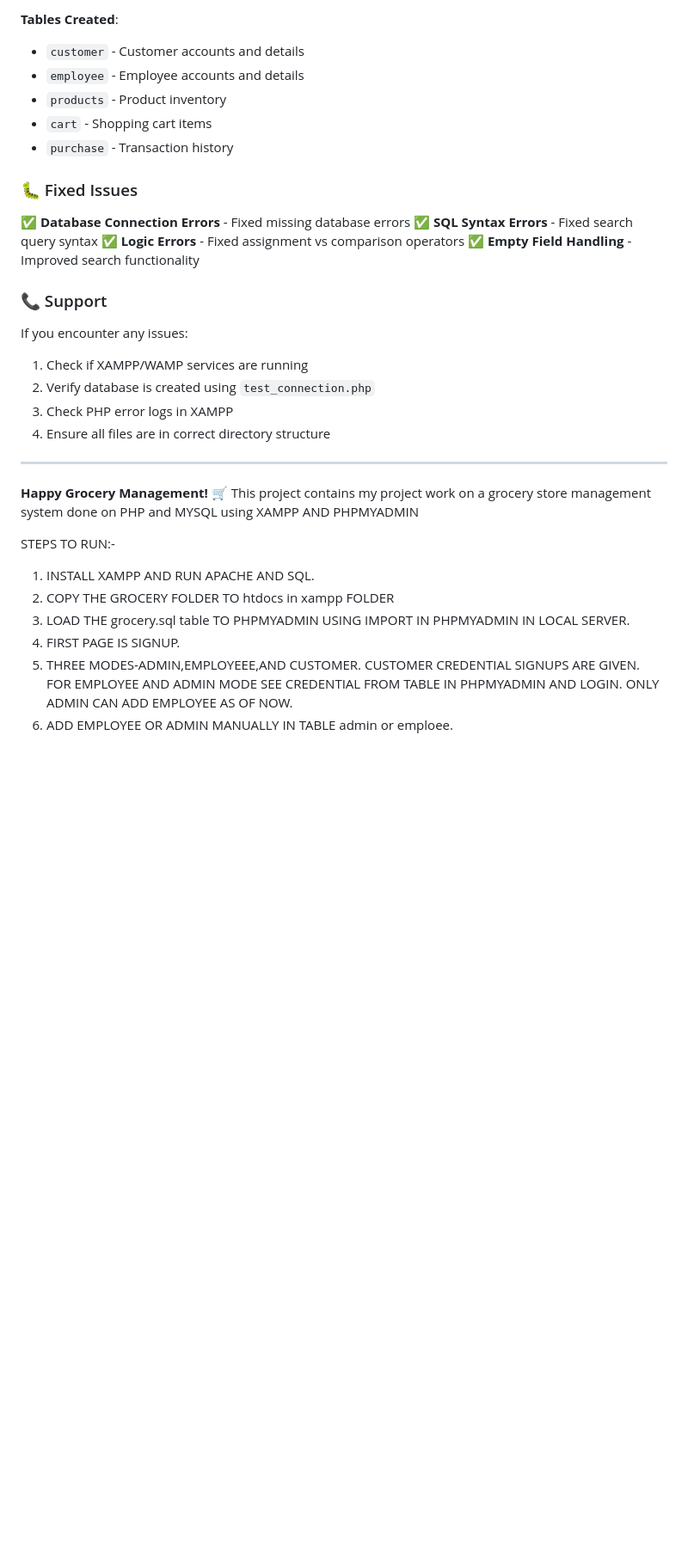
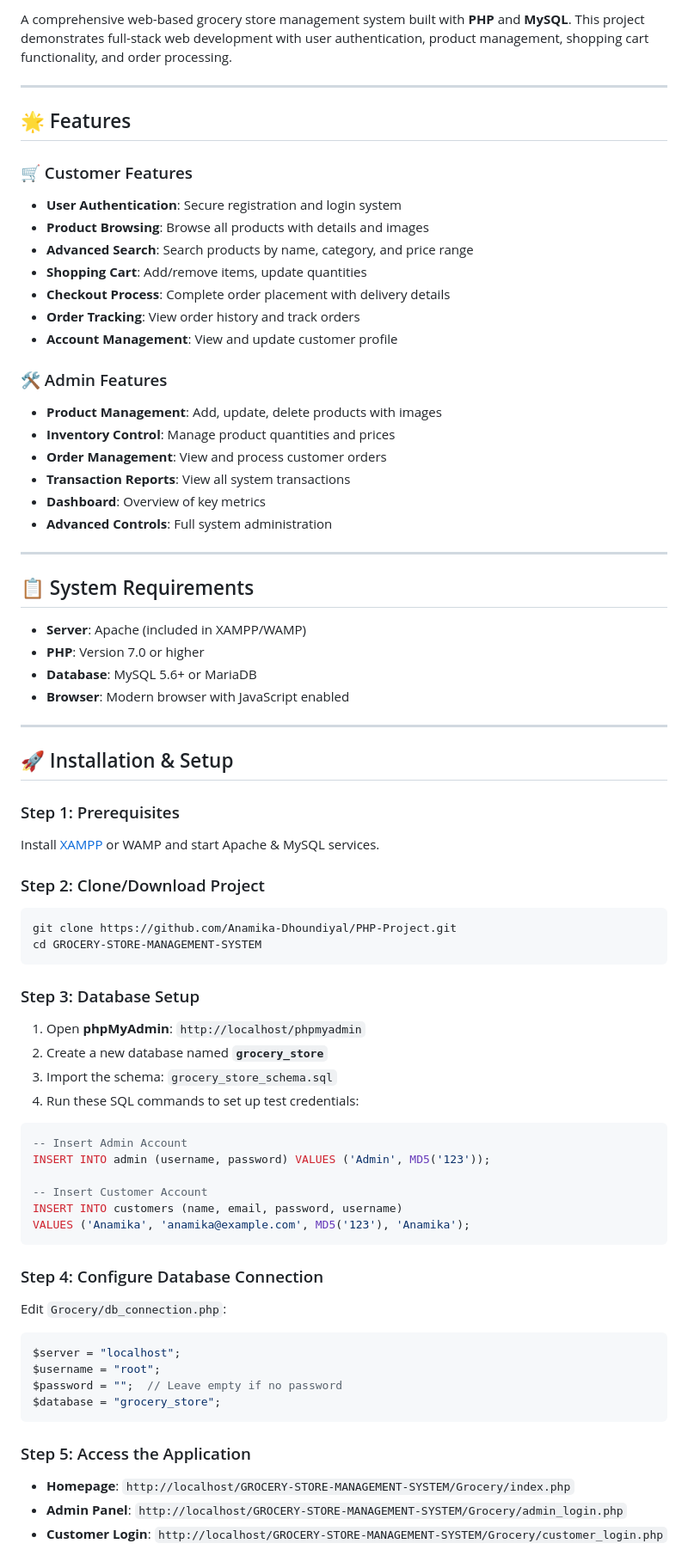
Before and after one commit to Anamika-Dhoundiyal/PHP-Project, a Markdown page: README.md, the part around one of its changes. Shown at 86% size. Rendered like a GitHub page; blank space fills up the shorter version.

Commit message:
Improve: Enhanced README with better documentation and setup instructions

````diff
--- a/README.md
+++ b/README.md
@@ -78,34 +3,74 @@
-**Tables Created**:
-- `customer` - Customer accounts and details
-- `employee` - Employee accounts and details
-- `products` - Product inventory
-- `cart` - Shopping cart items
-- `purchase` - Transaction history
-
-### 🐛 Fixed Issues
-
-✅ **Database Connection Errors** - Fixed missing database errors
-✅ **SQL Syntax Errors** - Fixed search query syntax
-✅ **Logic Errors** - Fixed assignment vs comparison operators
-✅ **Empty Field Handling** - Improved search functionality
-
-### 📞 Support
-
-If you encounter any issues:
-1. Check if XAMPP/WAMP services are running
-2. Verify database is created using `test_connection.php`
-3. Check PHP error logs in XAMPP
-4. Ensure all files are in correct directory structure
+A comprehensive web-based grocery store management system built with **PHP** and **MySQL**. This project demonstrates full-stack web development with user authentication, product management, shopping cart functionality, and order processing.
 
 ---
-**Happy Grocery Management! 🛒**
-This project contains my project work on a grocery store management system done on PHP and MYSQL using XAMPP AND PHPMYADMIN
 
+## 🌟 Features
 
-STEPS TO RUN:-
-1. INSTALL XAMPP AND RUN APACHE AND SQL.
-2. COPY THE GROCERY FOLDER TO htdocs in xampp FOLDER
-3. LOAD THE grocery.sql table TO PHPMYADMIN USING IMPORT IN PHPMYADMIN IN LOCAL SERVER.
-4. FIRST PAGE IS SIGNUP.
-5. THREE MODES-ADMIN,EMPLOYEEE,AND CUSTOMER. CUSTOMER CREDENTIAL SIGNUPS ARE GIVEN. FOR EMPLOYEE AND ADMIN MODE SEE CREDENTIAL FROM TABLE IN PHPMYADMIN AND LOGIN. ONLY ADMIN CAN ADD EMPLOYEE AS OF NOW.
-6. ADD EMPLOYEE OR ADMIN MANUALLY IN TABLE admin or emploee.
+### 🛒 Customer Features
+- **User Authentication**: Secure registration and login system
+- **Product Browsing**: Browse all products with details and images
+- **Advanced Search**: Search products by name, category, and price range
+- **Shopping Cart**: Add/remove items, update quantities
+- **Checkout Process**: Complete order placement with delivery details
+- **Order Tracking**: View order history and track orders
+- **Account Management**: View and update customer profile
+
+### 🛠️ Admin Features
+- **Product Management**: Add, update, delete products with images
+- **Inventory Control**: Manage product quantities and prices
+- **Order Management**: View and process customer orders
+- **Transaction Reports**: View all system transactions
+- **Dashboard**: Overview of key metrics
+- **Advanced Controls**: Full system administration
+
+---
+
+## 📋 System Requirements
+
+- **Server**: Apache (included in XAMPP/WAMP)
+- **PHP**: Version 7.0 or higher
+- **Database**: MySQL 5.6+ or MariaDB
+- **Browser**: Modern browser with JavaScript enabled
+
+---
+
+## 🚀 Installation & Setup
+
+### Step 1: Prerequisites
+Install [XAMPP](https://www.apachefriends.org/) or WAMP and start Apache & MySQL services.
+
+### Step 2: Clone/Download Project
+```bash
+git clone https://github.com/Anamika-Dhoundiyal/PHP-Project.git
+cd GROCERY-STORE-MANAGEMENT-SYSTEM
+```
+
+### Step 3: Database Setup
+1. Open **phpMyAdmin**: `http://localhost/phpmyadmin`
+2. Create a new database named **`grocery_store`**
+3. Import the schema: `grocery_store_schema.sql`
+4. Run these SQL commands to set up test credentials:
+
+```sql
+-- Insert Admin Account
+INSERT INTO admin (username, password) VALUES ('Admin', MD5('123'));
+
+-- Insert Customer Account
+INSERT INTO customers (name, email, password, username)
+VALUES ('Anamika', 'anamika@example.com', MD5('123'), 'Anamika');
+```
+
+### Step 4: Configure Database Connection
+Edit `Grocery/db_connection.php`:
+```php
+$server = "localhost";
+$username = "root";
+$password = "";  // Leave empty if no password
+$database = "grocery_store";
+```
+
+### Step 5: Access the Application
+- **Homepage**: `http://localhost/GROCERY-STORE-MANAGEMENT-SYSTEM/Grocery/index.php`
+- **Admin Panel**: `http://localhost/GROCERY-STORE-MANAGEMENT-SYSTEM/Grocery/admin_login.php`
+- **Customer Login**: `http://localhost/GROCERY-STORE-MANAGEMENT-SYSTEM/Grocery/customer_login.php`
+
````
Also changed, not shown: other parts of README.md (+197 -76 lines).
